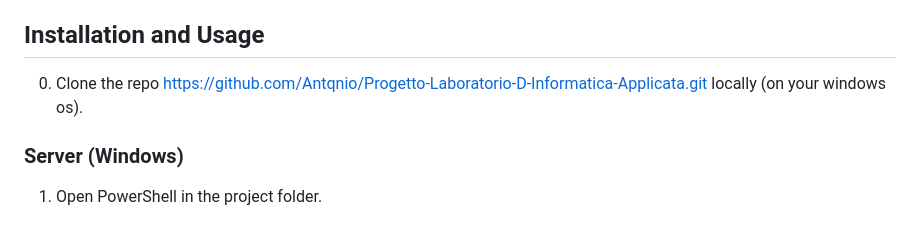
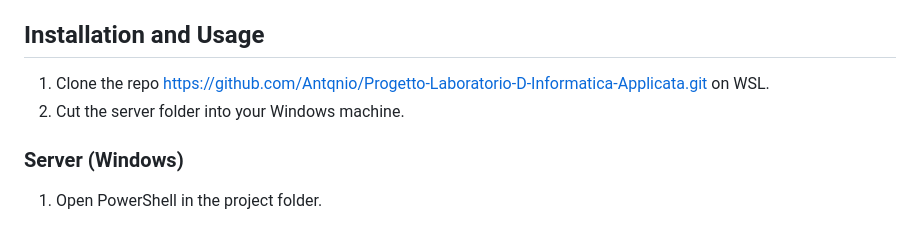
Before and after one commit to Antqnio/Progetto-Laboratorio-D-Informatica-Applicata, a Markdown page: README.md, the part around the change. GitHub-like rendering.

```diff
--- a/README.md
+++ b/README.md
@@ -34,7 +34,8 @@ The web interface lets you configure gesture-command mappings, manage multiple c
 - Working webcam (see WSL notes below)
 
 ## Installation and Usage
-0. Clone the repo https://github.com/Antqnio/Progetto-Laboratorio-D-Informatica-Applicata.git locally (on your windows os).
+1. Clone the repo https://github.com/Antqnio/Progetto-Laboratorio-D-Informatica-Applicata.git on WSL.
+2. Cut the server folder into your Windows machine.
 ### Server (Windows)
 
 1. Open PowerShell in the project folder.
```
